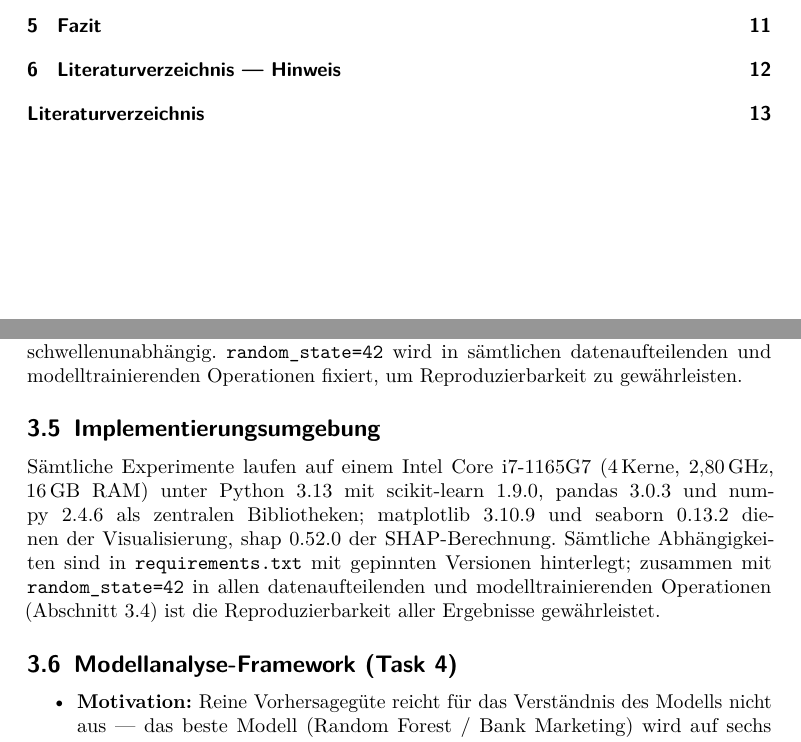
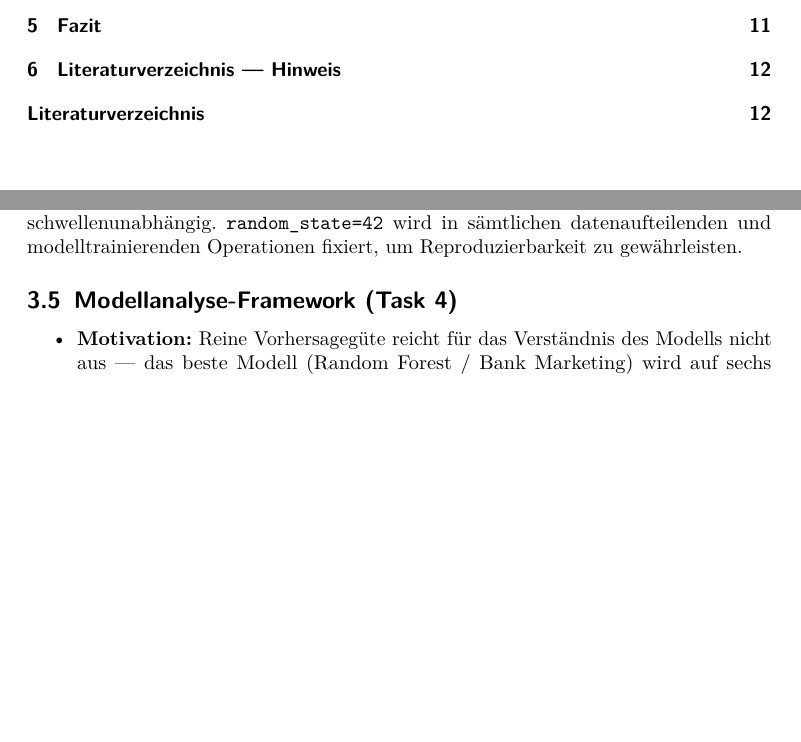
Before and after one commit to johannes3502/customer-decision-prediction, a LaTeX paper (paper/paper.tex): two parts of pages 1 and 6 of 13 before the commit and two parts of pages 1 and 6 of 12 after it, joined at a grey line, cut so that both start at the same text, the shorter picture padded with empty space. Compiled offline with pdfLaTeX.

Commit message:
Remove unsolicited section 3.5 'Implementierungsumgebung'
- Section was not part of Johannes' assigned tasks (JOHANNES_AUFGABEN.md)
- Revert 3.5 numbering to original 'Modellanalyse-Framework (Task 4)'
- Paper back to 12 pages

```diff
--- a/paper/paper.tex
+++ b/paper/paper.tex
@@ -113,11 +113,6 @@ Der Zufallsgenerator wird durchgängig mit \texttt{random\_state=42} fixiert.
 Zur Bewertung der in Abschnitt~3.2 und~3.3 eingeführten Klassifikatoren wird jeder Datensatz in einen Trainings- (80\,\%) und einen Testanteil (20\,\%) aufgeteilt. Für Telco und Ecom erfolgt die Aufteilung stratifiziert über \texttt{train\_test\_split}, für Bank temporal an einem fixen Index, da die zeitlich geordneten makroökonomischen Merkmale einen Look-Ahead-Bias riskieren. Die Generalisierungsleistung aller sieben Modelle wird einheitlich mittels 5-facher Kreuzvalidierung auf dem Trainingsanteil geschätzt: \texttt{StratifiedKFold} ($k=5$) für Telco und Ecom erhält die Klassenverteilung pro Fold, \texttt{TimeSeriesSplit} ($k=5$) für Bank respektiert die zeitliche Ordnung. Für die fortgeschrittenen Modelle, deren Hyperparameter optimiert werden, kommt eine geschachtelte Kreuzvalidierung zum Einsatz: Ein innerer \texttt{GridSearchCV}-Loop bewertet Kandidaten anhand von \texttt{roc\_auc}, während ein äußerer Loop eine unverzerrte Schätzung der Generalisierungsfähigkeit liefert --- die äußeren Testdaten werden weder für Training noch für Tuning verwendet.
 
 Als Evaluierungsmetriken dienen F1-Score und ROC-AUC als primäre, Accuracy als sekundäre Kennzahl. Der F1-Score als harmonisches Mittel aus Precision und Recall balanciert beide Größen und ist bei unbalancierten Klassen aussagekräftiger als Accuracy, die bereits ein trivialer Majority-Klassifikator hoch erscheinen ließe --- im Bank-Datensatz beträgt der Minoritätsanteil lediglich 11,3\,\%. Der ROC-AUC misst die Trennfähigkeit über verschiedene Entscheidungsschwellen hinweg und ist damit schwellenunabhängig. \texttt{random\_state=42} wird in sämtlichen datenaufteilenden und modelltrainierenden Operationen fixiert, um Reproduzierbarkeit zu gewährleisten.
-
-\subsection{Implementierungsumgebung}
-\label{sec:implementation}
-
-Sämtliche Experimente laufen auf einem Intel Core i7-1165G7 (4\,Kerne, 2{,}80\,GHz, 16\,GB RAM) unter Python~3.13 mit scikit-learn~1.9.0, pandas~3.0.3 und numpy~2.4.6 als zentralen Bibliotheken; matplotlib~3.10.9 und seaborn~0.13.2 dienen der Visualisierung, shap~0.52.0 der SHAP-Berechnung. Sämtliche Abhängigkeiten sind in \texttt{requirements.txt} mit gepinnten Versionen hinterlegt; zusammen mit \texttt{random\_state=42} in allen datenaufteilenden und modelltrainierenden Operationen (Abschnitt~3.4) ist die Reproduzierbarkeit aller Ergebnisse gewährleistet.
 
 \subsection{Modellanalyse-Framework (Task 4)}
 \begin{itemize}
```
